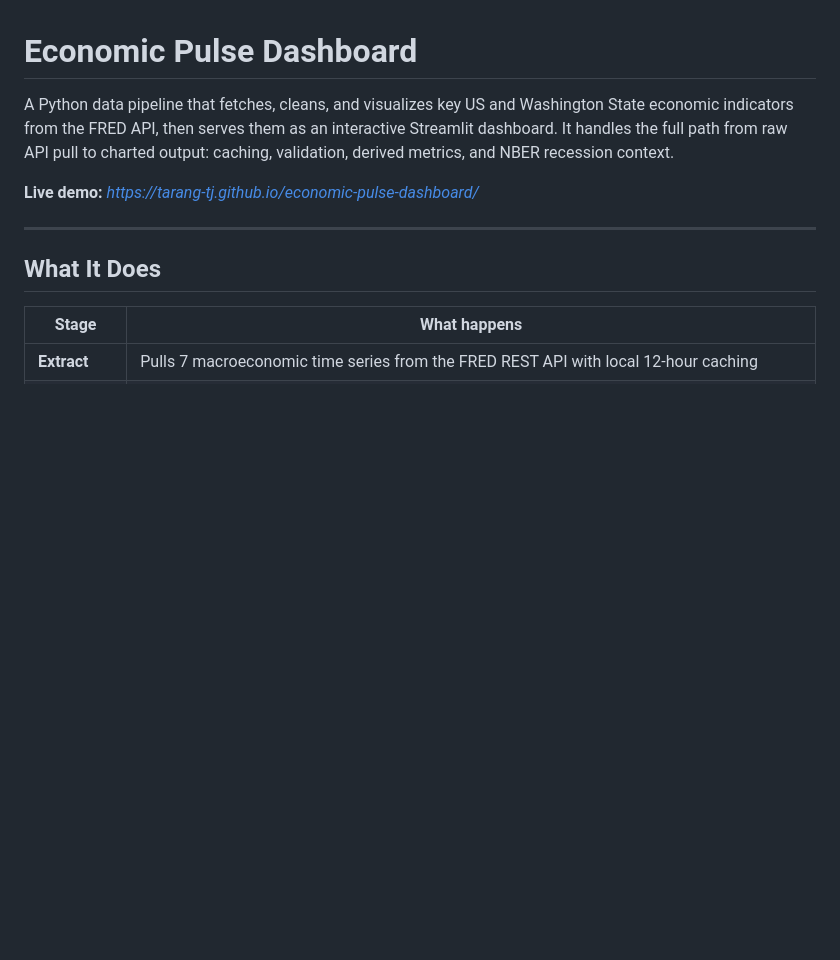
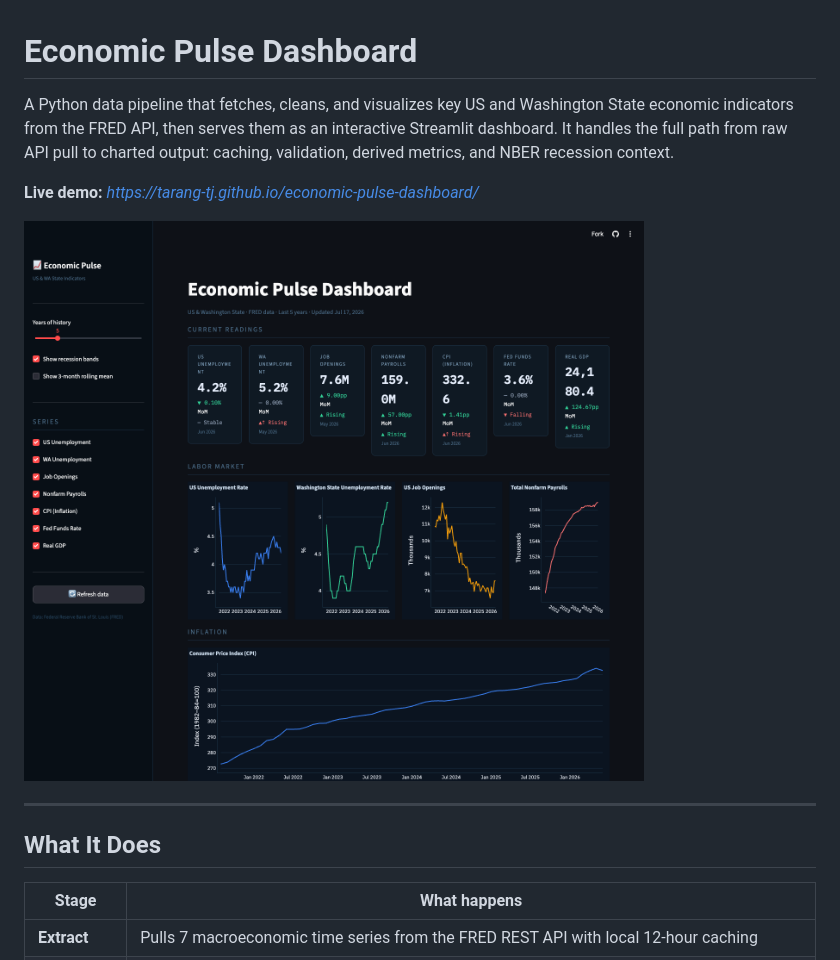
Before and after one commit to tarang-tj/economic-pulse-dashboard, a Markdown page: README.md, the part around the change. Drawn GitHub-style; pictures changed too: docs/dashboard.png (added); blank space fills up the shorter version.

Commit message:
docs: add live Streamlit dashboard screenshot to README

```diff
--- a/README.md
+++ b/README.md
@@ -4,6 +4,8 @@ A Python data pipeline that fetches, cleans, and visualizes key US and Washingto
 
 
 **Live demo:** *https://tarang-tj.github.io/economic-pulse-dashboard/*
+
+![Economic Pulse Dashboard: 7 FRED indicator cards with trend labels above labor-market and inflation charts](docs/dashboard.png)
 
 ---
 
```
